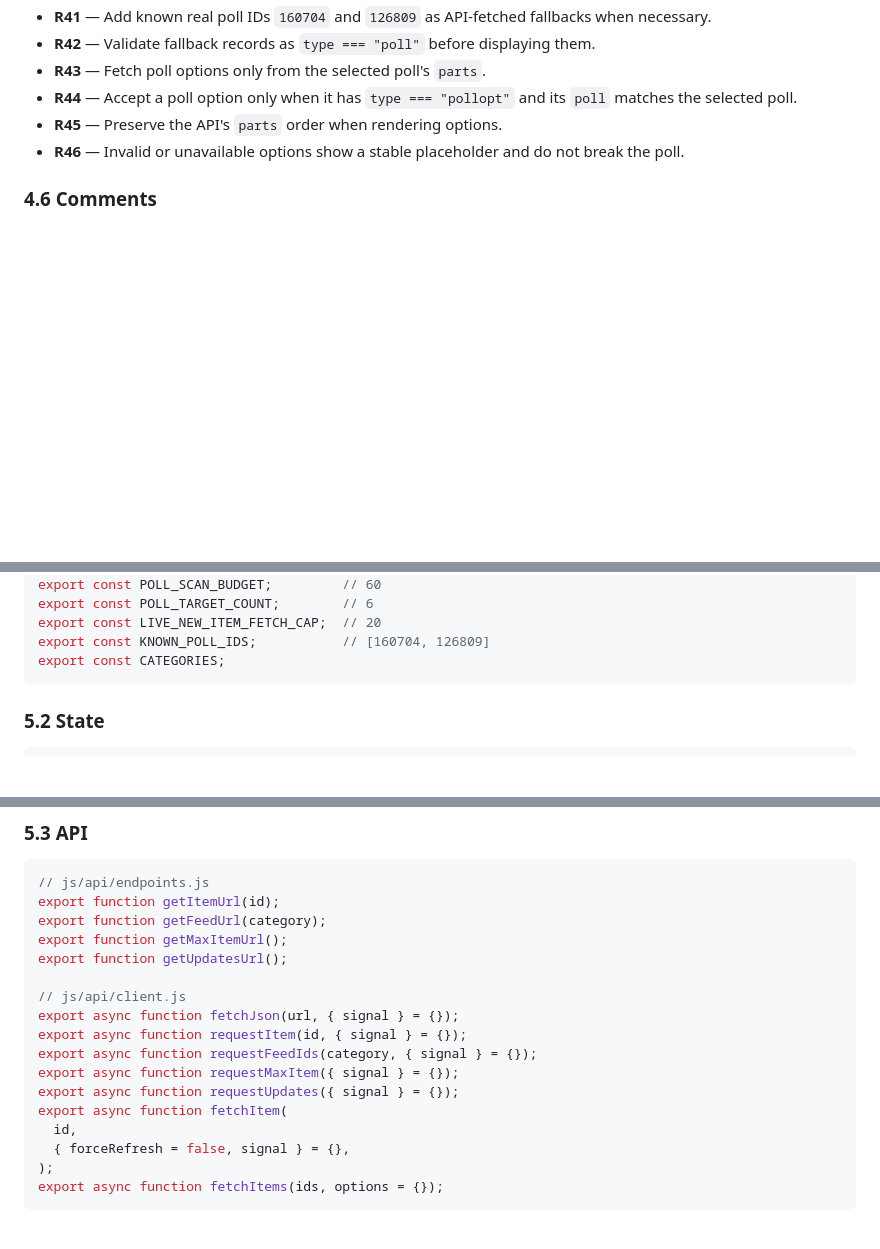
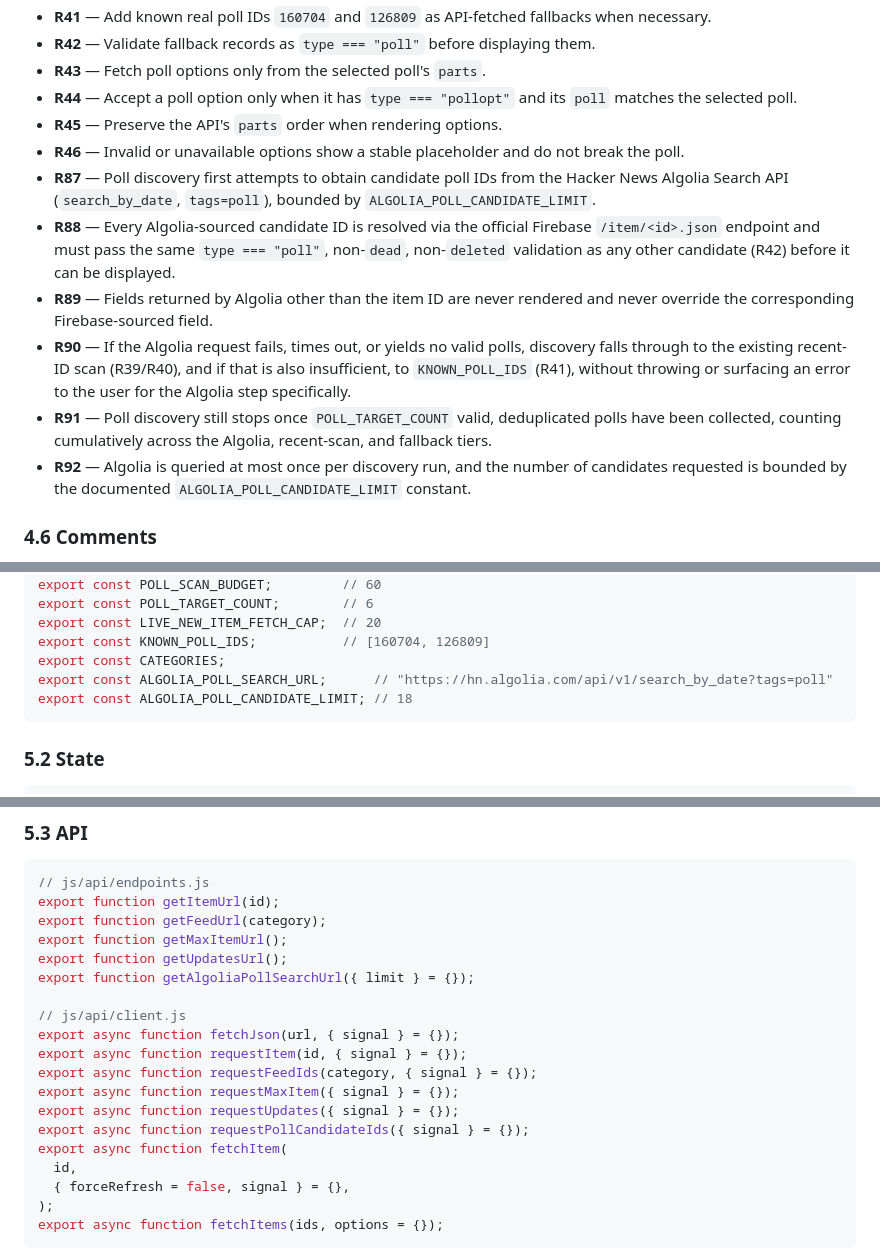
Before and after one commit to edibim/clonernews, a Markdown page: docs/PRD.md, 3 parts joined by grey strips. Rendered like a GitHub page; blank space fills up the shorter version.

````diff
--- a/docs/PRD.md
+++ b/docs/PRD.md
@@ -128,6 +128,12 @@ Requirement IDs are permanent. Tests, milestones, and audit notes cite them.
 - **R44** — Accept a poll option only when it has `type === "pollopt"` and its `poll` matches the selected poll.
 - **R45** — Preserve the API's `parts` order when rendering options.
 - **R46** — Invalid or unavailable options show a stable placeholder and do not break the poll.
+- **R87** — Poll discovery first attempts to obtain candidate poll IDs from the Hacker News Algolia Search API (`search_by_date`, `tags=poll`), bounded by `ALGOLIA_POLL_CANDIDATE_LIMIT`.
+- **R88** — Every Algolia-sourced candidate ID is resolved via the official Firebase `/item/<id>.json` endpoint and must pass the same `type === "poll"`, non-`dead`, non-`deleted` validation as any other candidate (R42) before it can be displayed.
+- **R89** — Fields returned by Algolia other than the item ID are never rendered and never override the corresponding Firebase-sourced field.
+- **R90** — If the Algolia request fails, times out, or yields no valid polls, discovery falls through to the existing recent-ID scan (R39/R40), and if that is also insufficient, to `KNOWN_POLL_IDS` (R41), without throwing or surfacing an error to the user for the Algolia step specifically.
+- **R91** — Poll discovery still stops once `POLL_TARGET_COUNT` valid, deduplicated polls have been collected, counting cumulatively across the Algolia, recent-scan, and fallback tiers.
+- **R92** — Algolia is queried at most once per discovery run, and the number of candidates requested is bounded by the documented `ALGOLIA_POLL_CANDIDATE_LIMIT` constant.
 
 ### 4.6 Comments
 
@@ -202,6 +208,8 @@ export const POLL_TARGET_COUNT;        // 6
 export const LIVE_NEW_ITEM_FETCH_CAP;  // 20
 export const KNOWN_POLL_IDS;           // [160704, 126809]
 export const CATEGORIES;
+export const ALGOLIA_POLL_SEARCH_URL;      // "https://hn.algolia.com/api/v1/search_by_date?tags=poll"
+export const ALGOLIA_POLL_CANDIDATE_LIMIT; // 18
 ```
 
 ### 5.2 State
@@ -225,6 +233,7 @@ export function getItemUrl(id);
 export function getFeedUrl(category);
 export function getMaxItemUrl();
 export function getUpdatesUrl();
+export function getAlgoliaPollSearchUrl({ limit } = {});
 
 // js/api/client.js
 export async function fetchJson(url, { signal } = {});
@@ -232,6 +241,7 @@ export async function requestItem(id, { signal } = {});
 export async function requestFeedIds(category, { signal } = {});
 export async function requestMaxItem({ signal } = {});
 export async function requestUpdates({ signal } = {});
+export async function requestPollCandidateIds({ signal } = {});
 export async function fetchItem(
   id,
   { forceRefresh = false, signal } = {},
````
Also changed, not shown: README.md (+1 -1 lines), docs/tests.md (+11 -2 lines).
